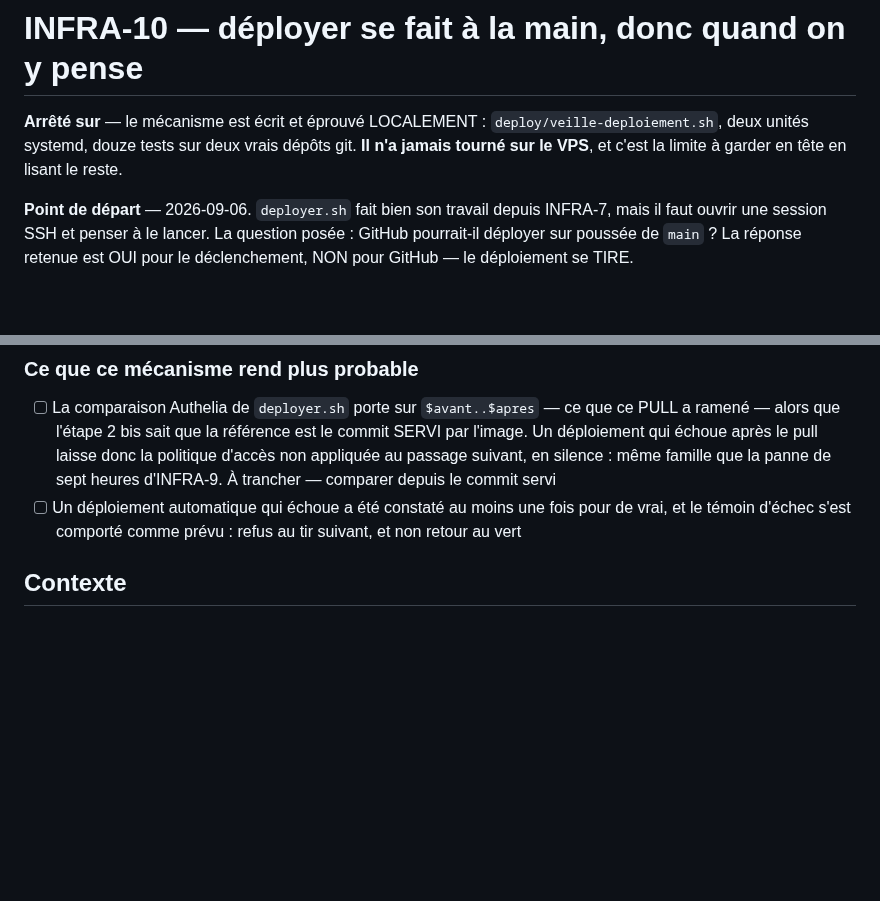
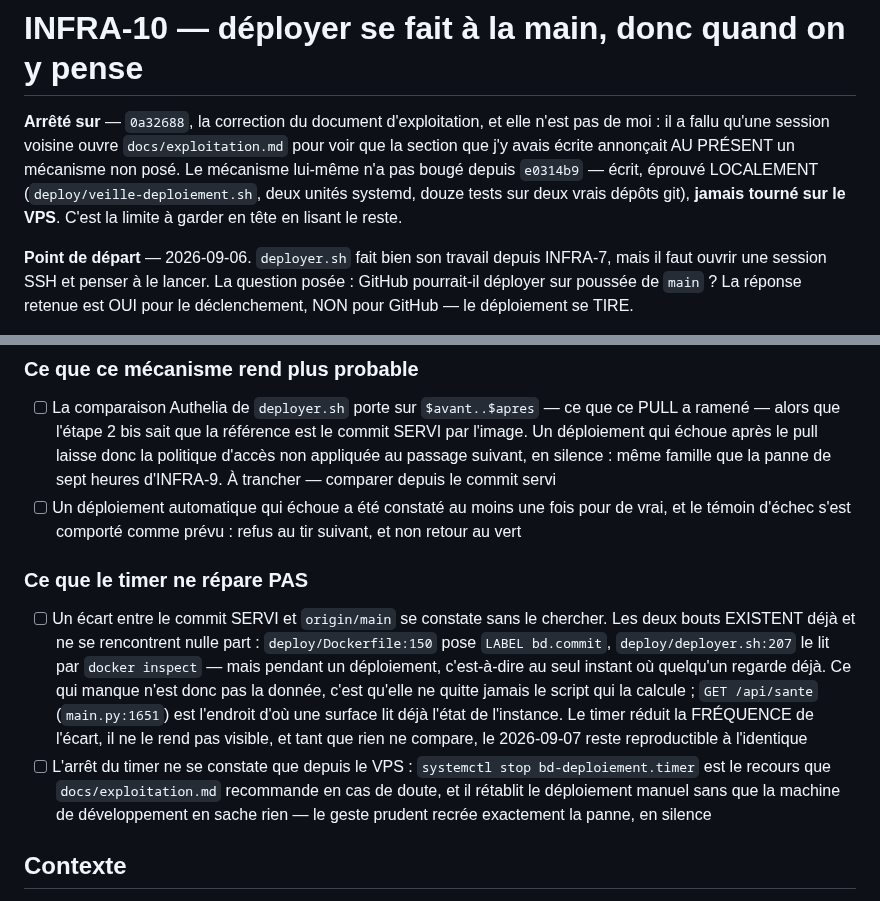
Before and after one commit to Hsbtqemy/BD_ditor, a Markdown page: pilotage/INFRA-10.md, 2 parts joined by grey strips. Drawn GitHub-style; blank space fills up the shorter version.

Commit message:
Pilotage : INFRA-10 — le timer ne rend pas l'écart visible, il le rend plus rare
Commit de fiche qui suivait `0a32688`, resté sans le sien : l'`Arrêté sur` ne citait plus
le dernier commit de code, et il cite maintenant celui-ci en disant qu'il n'est pas de moi.
La section fautive de `docs/exploitation.md` était de ma main — je l'avais écrite au présent
de l'indicatif dans le commit du mécanisme, et c'est cette lecture qui a fait annoncer deux
fois, ce matin, un déploiement qui n'est jamais parti.

Une zone s'ouvre, et elle vient de ce que la correction m'a fait relire. La fiche
raisonnait comme si le timer réglait le problème qu'elle décrit. Il ne le règle pas : il en
réduit la FRÉQUENCE. Rien ne compare l'étiquette `bd.commit` de l'image à `origin/main`,
donc l'écart n'a toujours aucun endroit où apparaître — et le jour où le timer s'arrêtera,
la matinée du 2026-09-07 se rejouera à l'identique.

Ce que la case dit de plus, et qui change sa nature : les deux bouts de la comparaison
existent déjà. Le `LABEL bd.commit` du Dockerfile (150) est LU par `deployer.sh` (207), au
seul instant où quelqu'un regarde déjà, et la valeur meurt avec le script. Ce n'est donc
pas une donnée à produire, c'est une donnée qui ne sort jamais de là où elle est calculée —
et `GET /api/sante` (`main.py:1651`) est déjà l'endroit d'où une surface lit l'état de
l'instance. Les trois références ont été vérifiées dans le code, pas recopiées.

Le second item est le plus désagréable des deux. Le recours que mon propre document
recommande en cas de doute est `systemctl stop bd-deploiement.timer` ; il rétablit le
déploiement manuel sans que la machine de développement en sache rien. Le geste prudent
recrée exactement la panne, en silence. Ce n'est pas une raison de retirer le recours,
c'en est une de mesurer ce qu'il coûte tant qu'il n'est visible que depuis le VPS.

`npm run verifier` sort en 0.

Co-Authored-By: Claude Opus 5 (1M context) <noreply@anthropic.com>

```diff
--- a/pilotage/INFRA-10.md
+++ b/pilotage/INFRA-10.md
@@ -5,9 +5,12 @@ statut: interrompu
 
 # INFRA-10 — déployer se fait à la main, donc quand on y pense
 
-**Arrêté sur** — le mécanisme est écrit et éprouvé LOCALEMENT : `deploy/veille-deploiement.sh`,
-deux unités systemd, douze tests sur deux vrais dépôts git. **Il n'a jamais tourné sur le
-VPS**, et c'est la limite à garder en tête en lisant le reste.
+**Arrêté sur** — `0a32688`, la correction du document d'exploitation, et elle n'est pas de
+moi : il a fallu qu'une session voisine ouvre `docs/exploitation.md` pour voir que la section
+que j'y avais écrite annonçait AU PRÉSENT un mécanisme non posé. Le mécanisme lui-même n'a pas
+bougé depuis `e0314b9` — écrit, éprouvé LOCALEMENT (`deploy/veille-deploiement.sh`, deux unités
+systemd, douze tests sur deux vrais dépôts git), **jamais tourné sur le VPS**. C'est la limite
+à garder en tête en lisant le reste.
 
 **Point de départ** — 2026-09-06. `deployer.sh` fait bien son travail depuis INFRA-7, mais
 il faut ouvrir une session SSH et penser à le lancer. La question posée : GitHub pourrait-il
@@ -43,6 +46,10 @@ gardes : le silence se lit comme une approbation.
 ### Ce que ce mécanisme rend plus probable
 - [ ] La comparaison Authelia de `deployer.sh` porte sur `$avant..$apres` — ce que ce PULL a ramené — alors que l'étape 2 bis sait que la référence est le commit SERVI par l'image. Un déploiement qui échoue après le pull laisse donc la politique d'accès non appliquée au passage suivant, en silence : même famille que la panne de sept heures d'INFRA-9. À trancher — comparer depuis le commit servi
 - [ ] Un déploiement automatique qui échoue a été constaté au moins une fois pour de vrai, et le témoin d'échec s'est comporté comme prévu : refus au tir suivant, et non retour au vert
+
+### Ce que le timer ne répare PAS
+- [ ] Un écart entre le commit SERVI et `origin/main` se constate sans le chercher. Les deux bouts EXISTENT déjà et ne se rencontrent nulle part : `deploy/Dockerfile:150` pose `LABEL bd.commit`, `deploy/deployer.sh:207` le lit par `docker inspect` — mais pendant un déploiement, c'est-à-dire au seul instant où quelqu'un regarde déjà. Ce qui manque n'est donc pas la donnée, c'est qu'elle ne quitte jamais le script qui la calcule ; `GET /api/sante` (`main.py:1651`) est l'endroit d'où une surface lit déjà l'état de l'instance. Le timer réduit la FRÉQUENCE de l'écart, il ne le rend pas visible, et tant que rien ne compare, le 2026-09-07 reste reproductible à l'identique
+- [ ] L'arrêt du timer ne se constate que depuis le VPS : `systemctl stop bd-deploiement.timer` est le recours que `docs/exploitation.md` recommande en cas de doute, et il rétablit le déploiement manuel sans que la machine de développement en sache rien — le geste prudent recrée exactement la panne, en silence
 
 ## Contexte
 
```
